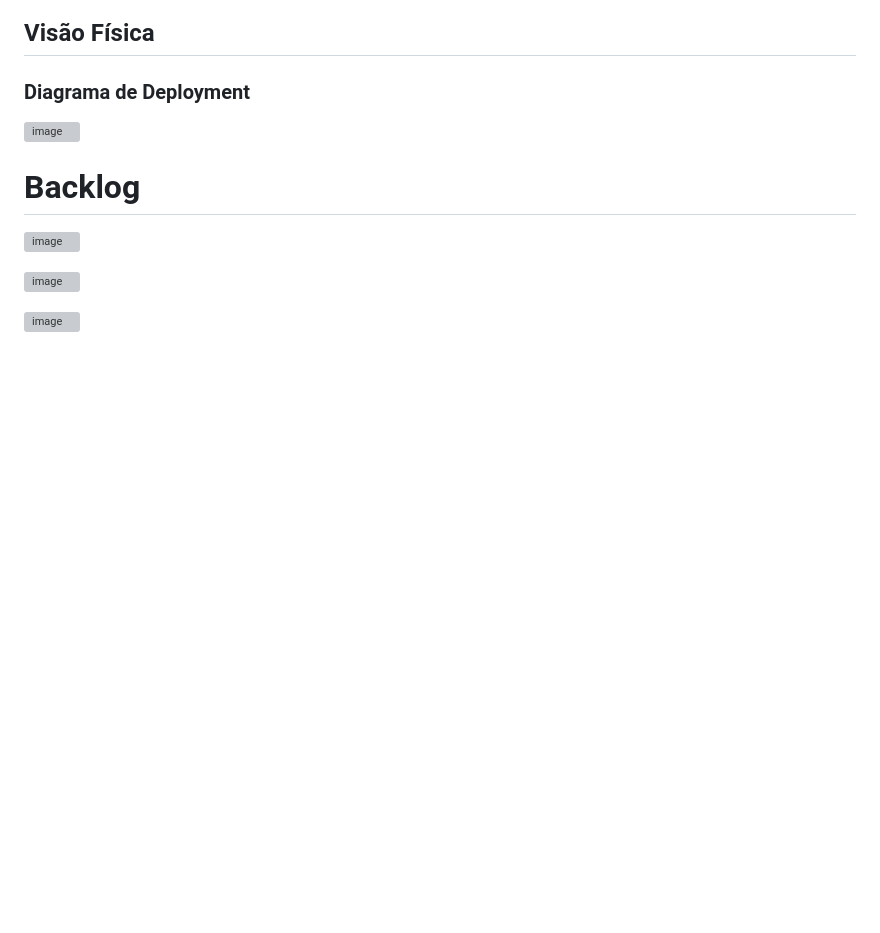
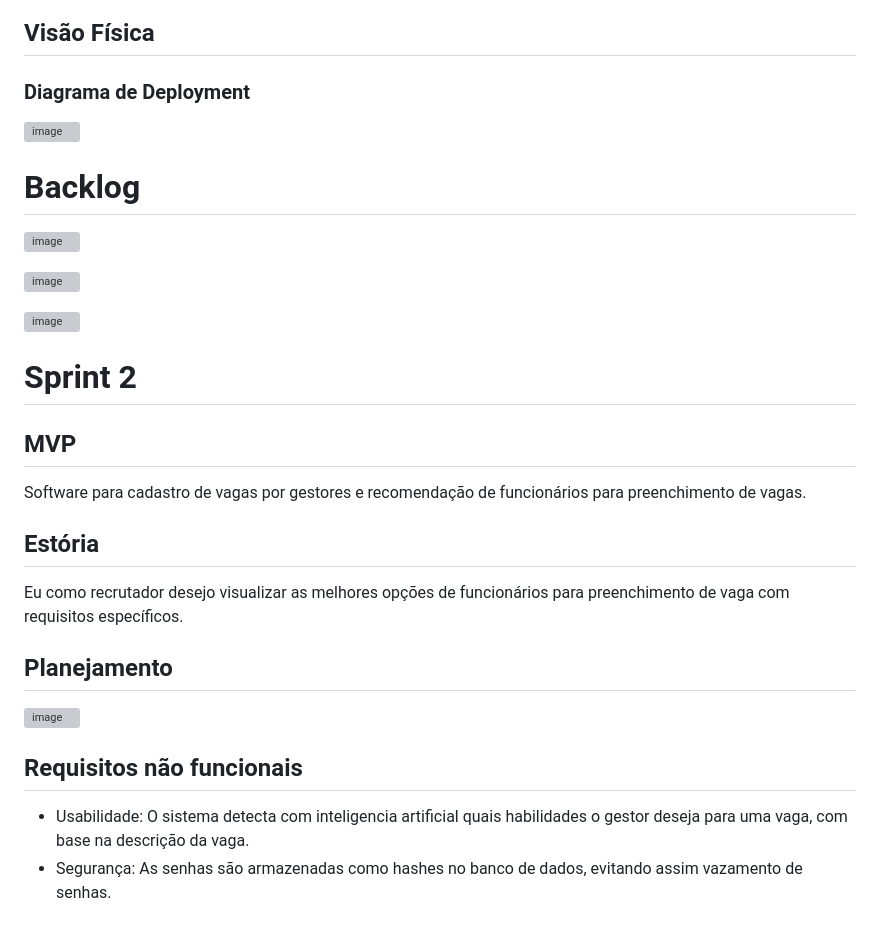
Before and after one commit to MateusReimbergPires/EngenhariaDeSoftware06N, a Markdown page: README.md, the part around the change. Rendered like a GitHub page; blank space fills up the shorter version; grey boxes are pictures that could not be loaded.

```diff
--- a/README.md
+++ b/README.md
@@ -70,4 +70,24 @@ https://github.com/MateusReimbergPires/EngenhariaDeSoftware06N/assets/124939803/
 
 ![image](https://github.com/MateusReimbergPires/EngenhariaDeSoftware06N/assets/70251496/28bea31c-f316-403e-9036-54b9cf6680a2)
 
-![image](https://github.com/MateusReimbergPires/EngenhariaDeSoftware06N/assets/70251496/d4c6e07f-aba8-4be2-988b-f7f36377ffca)
+![image](https://github.com/MateusReimbergPires/EngenhariaDeSoftware06N/assets/70251496/d7454d72-776d-4507-ac0a-f8c3248bf962)
+
+
+# Sprint 2
+
+## MVP
+
+Software para cadastro de vagas por gestores e recomendação de funcionários para preenchimento de vagas.
+
+## Estória
+
+Eu como recrutador desejo visualizar as melhores opções de funcionários para preenchimento de vaga com requisitos específicos.
+
+## Planejamento
+
+![image](https://github.com/MateusReimbergPires/EngenhariaDeSoftware06N/assets/70251496/f2a51629-3743-4227-9884-b9674c87a00e)
+
+## Requisitos não funcionais
+
+- Usabilidade: O sistema detecta com inteligencia artificial quais habilidades o gestor deseja para uma vaga, com base na descrição da vaga.
+- Segurança: As senhas são armazenadas como hashes no banco de dados, evitando assim vazamento de senhas.
```
